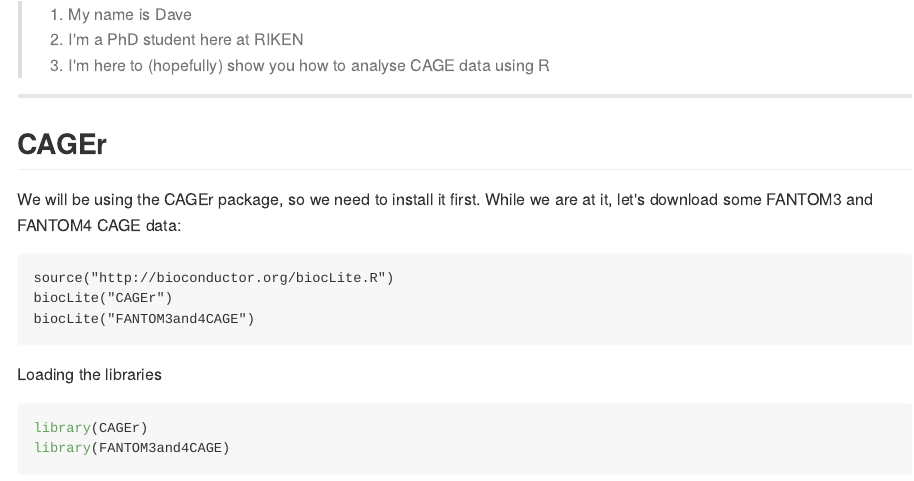
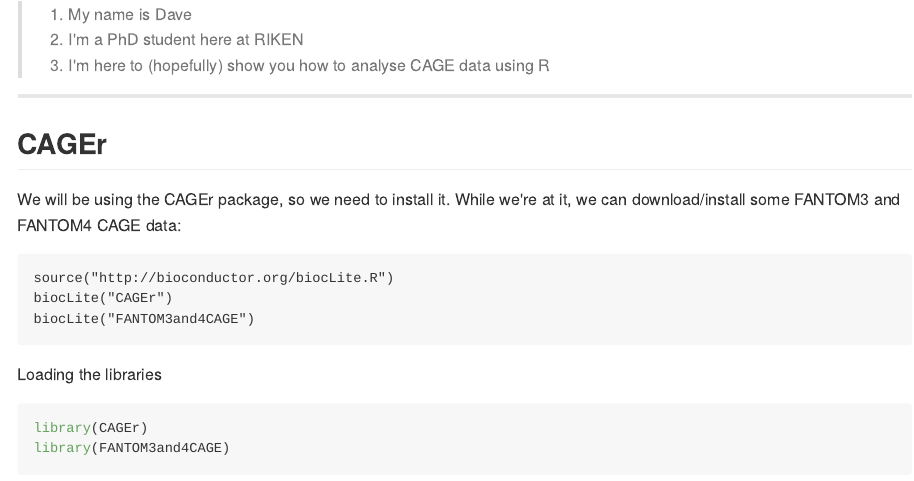
Before and after one commit to davetang/cage_r, an R Markdown document (index.Rmd): the page in a window 1100 px wide, from 90 px down. The pictures show the output file index.md that the author committed with the source, drawn offline in the style of GitHub.

Commit message:
publishing deck

````diff
--- a/index.Rmd
+++ b/index.Rmd
@@ -30,7 +30,7 @@
 
 ## CAGEr
 
-We will be using the CAGEr package, so we need to install it first. While we are at it, let's download some FANTOM3 and FANTOM4 CAGE data:
+We will be using the CAGEr package, so we need to install it. While we're at it, we can download/install some FANTOM3 and FANTOM4 CAGE data:
 
 ```
 source("http://bioconductor.org/biocLite.R")
````
Also changed, not shown: index.html, index.md.
